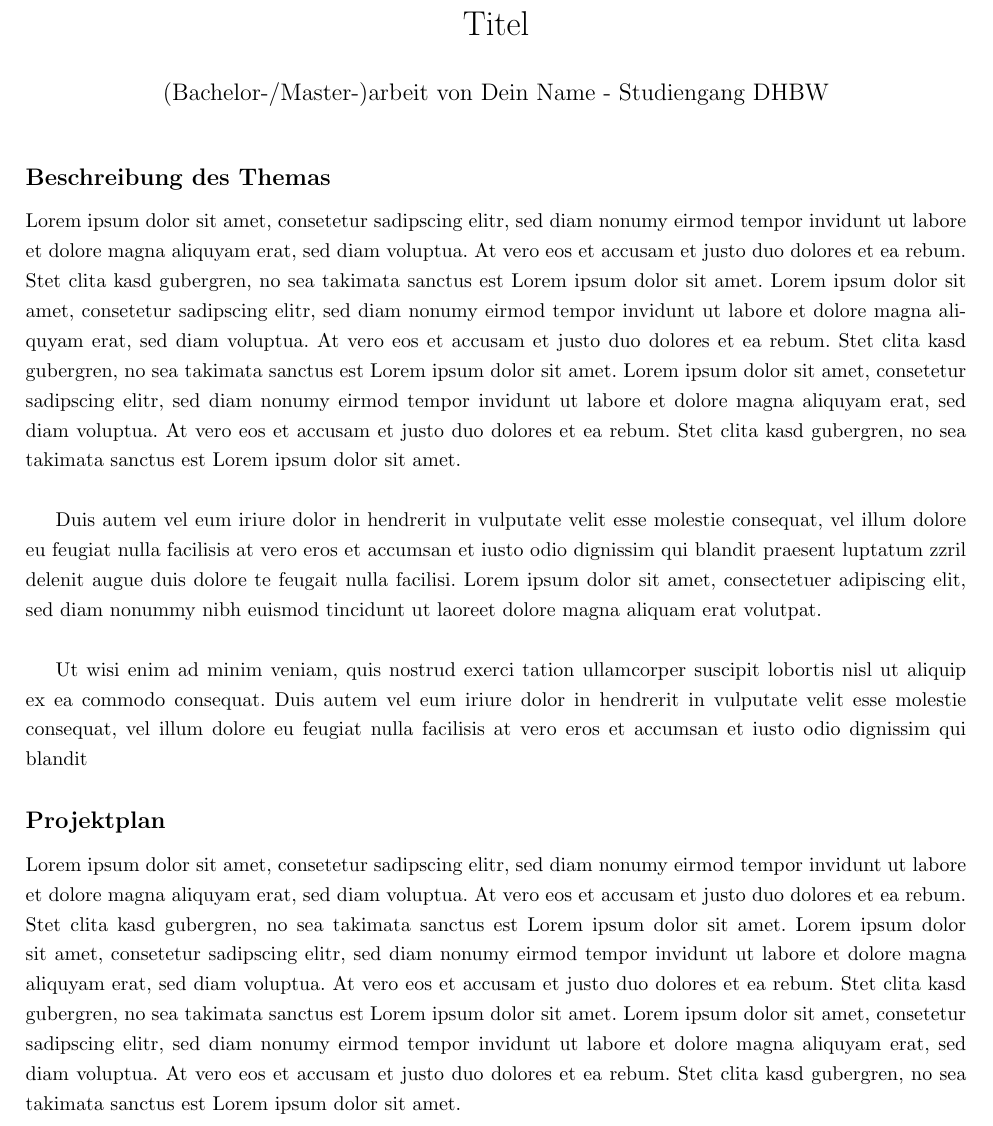
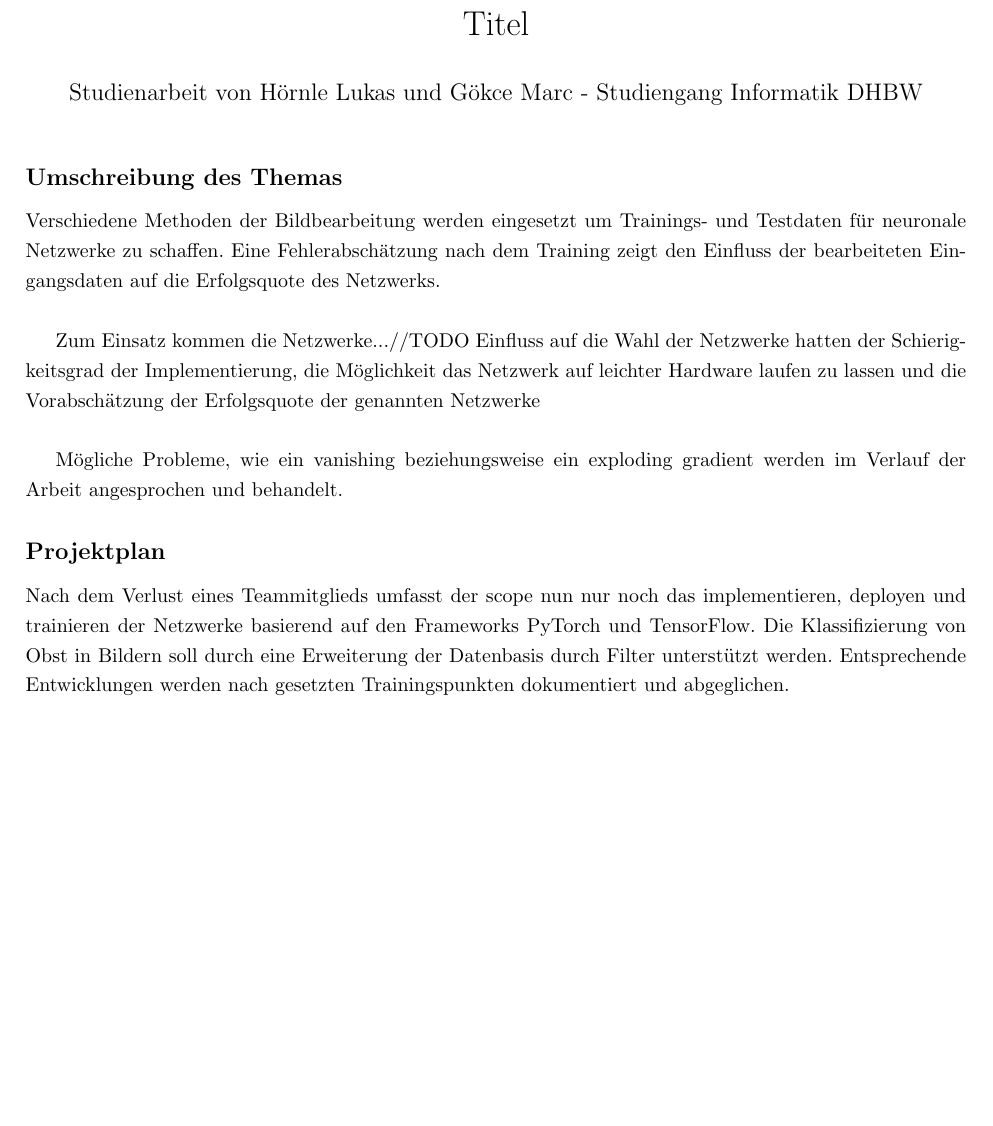
Before and after one commit to studienarbeit-cnn-dhbwka-2022/Documentation, a LaTeX document (LaTeX/OnePager.tex): part of the page, cut so that both start at the same text, the shorter picture padded with empty space. Compiled offline with pdfLaTeX.

Commit message:
Update OnePager.tex
start of planning

```diff
--- a/LaTeX/OnePager.tex
+++ b/LaTeX/OnePager.tex
@@ -5,7 +5,7 @@
 \usepackage{setspace}
 
 \title{Titel}
-\author{(Bachelor-/Master-)arbeit von Dein Name - Studiengang DHBW}
+\author{Studienarbeit von Hörnle Lukas und Gökce Marc - Studiengang Informatik DHBW}
 \date{}
 
 \begin{document}
@@ -13,16 +13,17 @@
 	\maketitle
 	\thispagestyle{empty} %suppress pagenumber
 
-	\subsection*{Beschreibung des Themas}
-		Lorem ipsum dolor sit amet, consetetur sadipscing elitr, sed diam nonumy eirmod tempor invidunt ut labore et dolore magna aliquyam erat, sed diam voluptua. At vero eos et accusam et justo duo dolores et ea rebum. Stet clita kasd gubergren, no sea takimata sanctus est Lorem ipsum dolor sit amet. Lorem ipsum dolor sit amet, consetetur sadipscing elitr, sed diam nonumy eirmod tempor invidunt ut labore et dolore magna aliquyam erat, sed diam voluptua. At vero eos et accusam et justo duo dolores et ea rebum. Stet clita kasd gubergren, no sea takimata sanctus est Lorem ipsum dolor sit amet. Lorem ipsum dolor sit amet, consetetur sadipscing elitr, sed diam nonumy eirmod tempor invidunt ut labore et dolore magna aliquyam erat, sed diam voluptua. At vero eos et accusam et justo duo dolores et ea rebum. Stet clita kasd gubergren, no sea takimata sanctus est Lorem ipsum dolor sit amet.
+	\subsection*{Umschreibung des Themas}
+		Verschiedene Methoden der Bildbearbeitung werden eingesetzt um Trainings- und Testdaten für neuronale Netzwerke zu schaffen. Eine Fehlerabschätzung nach dem Training zeigt den Einfluss der bearbeiteten Eingangsdaten auf die Erfolgsquote des Netzwerks.
 		\newline
 
-		Duis autem vel eum iriure dolor in hendrerit in vulputate velit esse molestie consequat, vel illum dolore eu feugiat nulla facilisis at vero eros et accumsan et iusto odio dignissim qui blandit praesent luptatum zzril delenit augue duis dolore te feugait nulla facilisi. Lorem ipsum dolor sit amet, consectetuer adipiscing elit, sed diam nonummy nibh euismod tincidunt ut laoreet dolore magna aliquam erat volutpat.
+		Zum Einsatz kommen die Netzwerke...//TODO
+		Einfluss auf die Wahl der Netzwerke hatten der Schierigkeitsgrad der Implementierung, die Möglichkeit das Netzwerk auf leichter Hardware laufen zu lassen und die Vorabschätzung der Erfolgsquote der genannten Netzwerke
 		\newline
 
-		Ut wisi enim ad minim veniam, quis nostrud exerci tation ullamcorper suscipit lobortis nisl ut aliquip ex ea commodo consequat. Duis autem vel eum iriure dolor in hendrerit in vulputate velit esse molestie consequat, vel illum dolore eu feugiat nulla facilisis at vero eros et accumsan et iusto odio dignissim qui blandit
+		Mögliche Probleme, wie ein vanishing beziehungsweise ein exploding gradient werden im Verlauf der Arbeit angesprochen und behandelt.
 
 	\subsection*{Projektplan}
-		Lorem ipsum dolor sit amet, consetetur sadipscing elitr, sed diam nonumy eirmod tempor invidunt ut labore et dolore magna aliquyam erat, sed diam voluptua. At vero eos et accusam et justo duo dolores et ea rebum. Stet clita kasd gubergren, no sea takimata sanctus est Lorem ipsum dolor sit amet. Lorem ipsum dolor sit amet, consetetur sadipscing elitr, sed diam nonumy eirmod tempor invidunt ut labore et dolore magna aliquyam erat, sed diam voluptua. At vero eos et accusam et justo duo dolores et ea rebum. Stet clita kasd gubergren, no sea takimata sanctus est Lorem ipsum dolor sit amet. Lorem ipsum dolor sit amet, consetetur sadipscing elitr, sed diam nonumy eirmod tempor invidunt ut labore et dolore magna aliquyam erat, sed diam voluptua. At vero eos et accusam et justo duo dolores et ea rebum. Stet clita kasd gubergren, no sea takimata sanctus est Lorem ipsum dolor sit amet.
+		Nach dem Verlust eines Teammitglieds umfasst der scope nun nur noch das implementieren, deployen und trainieren der Netzwerke basierend auf den Frameworks PyTorch und TensorFlow. Die Klassifizierung von Obst in Bildern soll durch eine Erweiterung der Datenbasis durch Filter unterstützt werden. Entsprechende Entwicklungen werden nach gesetzten Trainingspunkten dokumentiert und abgeglichen.
 \end{spacing}
 \end{document}
```
